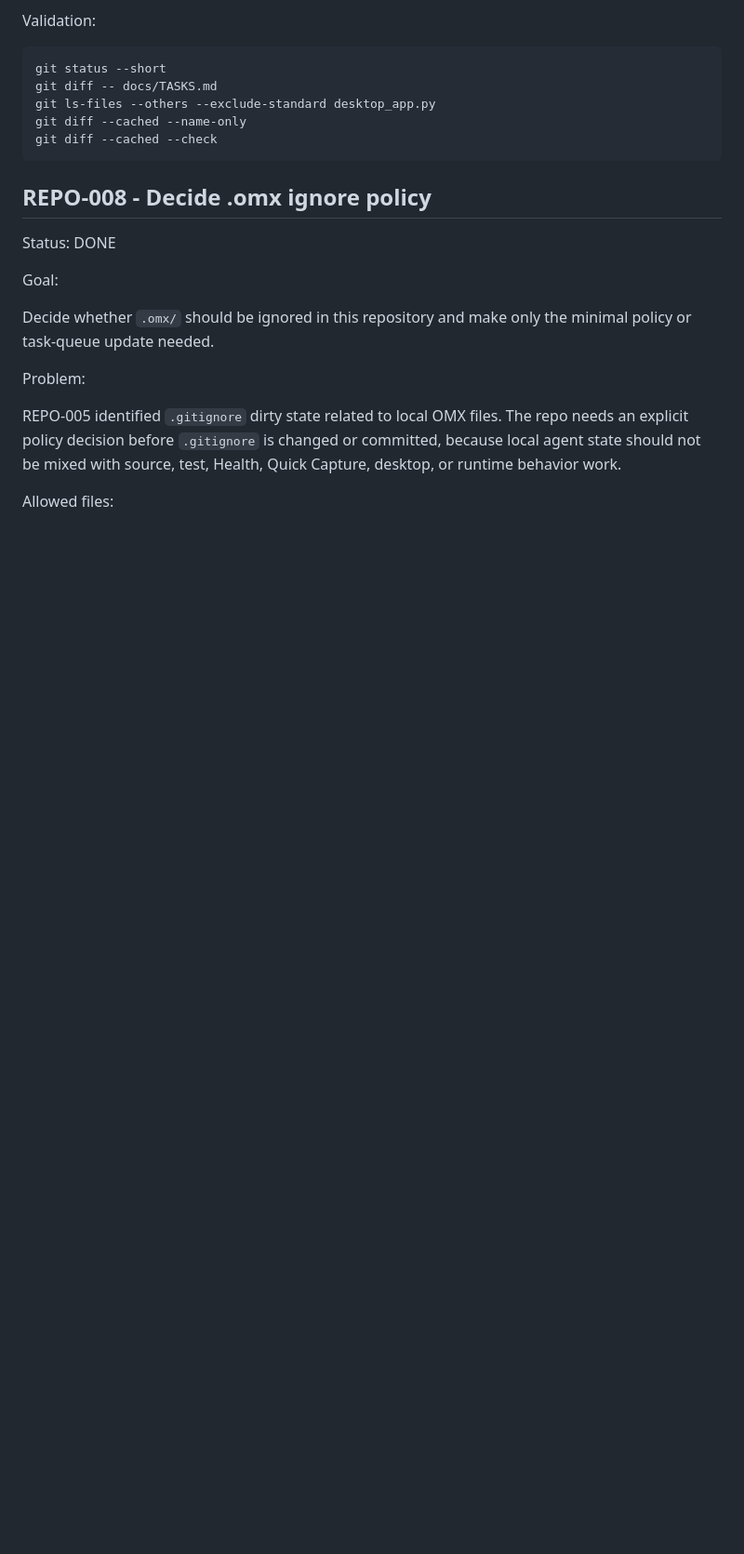
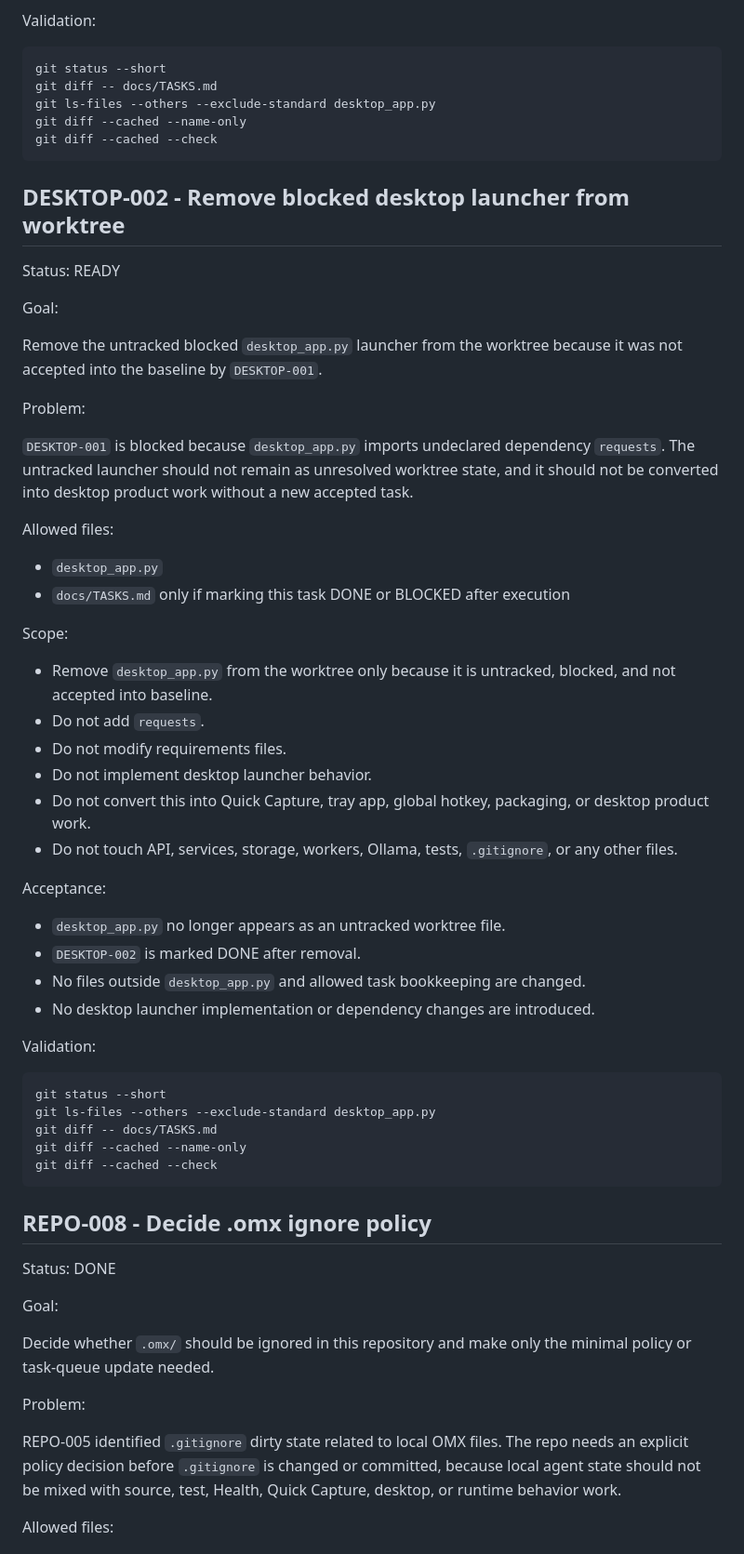
Before and after one commit to meengcoon/Diaries-system, a Markdown page: docs/TASKS.md, the part around the change. Shown at 93% size. Drawn GitHub-style; blank space fills up the shorter version.

Commit message:
docs: register blocked desktop launcher cleanup
Register the cleanup task separately so the blocked desktop launcher can be removed in a later scoped run without implementing desktop behavior.

Constraint: Commit scope is docs/TASKS.md only
Constraint: desktop_app.py must remain untracked and untouched
Rejected: Execute DESKTOP-002 in this commit | user requested registration bookkeeping only
Rejected: Add requests or modify requirements | outside selected scope
Confidence: high
Scope-risk: narrow
Directive: Execute DESKTOP-002 separately before touching desktop launcher behavior
Tested: git diff --check; git diff --cached --name-only; git diff --cached --check
Not-tested: desktop_app.py runtime, intentionally not touched
Co-authored-by: OmX <omx@oh-my-codex.dev>

````diff
--- a/docs/TASKS.md
+++ b/docs/TASKS.md
@@ -1226,6 +1226,49 @@ git diff --cached --name-only
 git diff --cached --check
 ```
 
+## DESKTOP-002 - Remove blocked desktop launcher from worktree
+
+Status: READY
+
+Goal:
+
+Remove the untracked blocked `desktop_app.py` launcher from the worktree because it was not accepted into the baseline by `DESKTOP-001`.
+
+Problem:
+
+`DESKTOP-001` is blocked because `desktop_app.py` imports undeclared dependency `requests`. The untracked launcher should not remain as unresolved worktree state, and it should not be converted into desktop product work without a new accepted task.
+
+Allowed files:
+
+- `desktop_app.py`
+- `docs/TASKS.md` only if marking this task DONE or BLOCKED after execution
+
+Scope:
+
+- Remove `desktop_app.py` from the worktree only because it is untracked, blocked, and not accepted into baseline.
+- Do not add `requests`.
+- Do not modify requirements files.
+- Do not implement desktop launcher behavior.
+- Do not convert this into Quick Capture, tray app, global hotkey, packaging, or desktop product work.
+- Do not touch API, services, storage, workers, Ollama, tests, `.gitignore`, or any other files.
+
+Acceptance:
+
+- `desktop_app.py` no longer appears as an untracked worktree file.
+- `DESKTOP-002` is marked DONE after removal.
+- No files outside `desktop_app.py` and allowed task bookkeeping are changed.
+- No desktop launcher implementation or dependency changes are introduced.
+
+Validation:
+
+```bash
+git status --short
+git ls-files --others --exclude-standard desktop_app.py
+git diff -- docs/TASKS.md
+git diff --cached --name-only
+git diff --cached --check
+```
+
 ## REPO-008 - Decide .omx ignore policy
 
 Status: DONE
````
